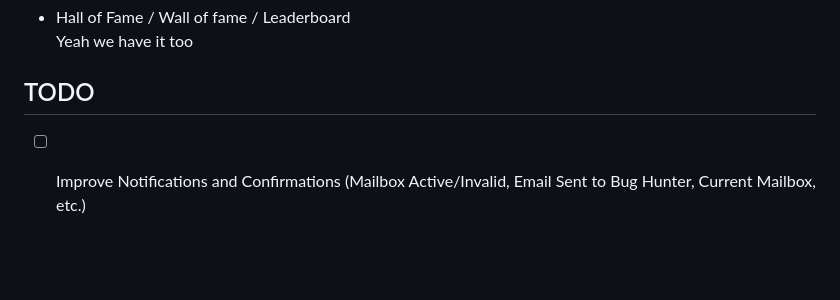
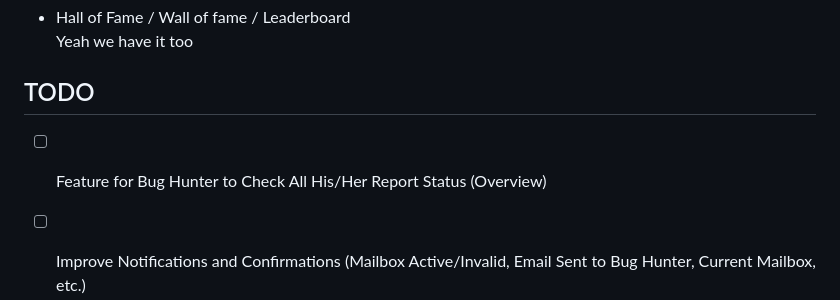
Before and after one commit to gerosecurity/gerobug, a Markdown page: README.md, the part around the change. Drawn GitHub-style; blank space fills up the shorter version.

```diff
--- a/README.md
+++ b/README.md
@@ -64,6 +64,7 @@ Yeah we have it too
 
 
 ## TODO
+- [ ] Feature for Bug Hunter to Check All His/Her Report Status (Overview)
 - [ ] Improve Notifications and Confirmations (Mailbox Active/Invalid, Email Sent to Bug Hunter, Current Mailbox, etc.)
 - [ ] Implement Global Dynamic Variables (Email, URL)
 - [ ] Add Email Template Setting
```
